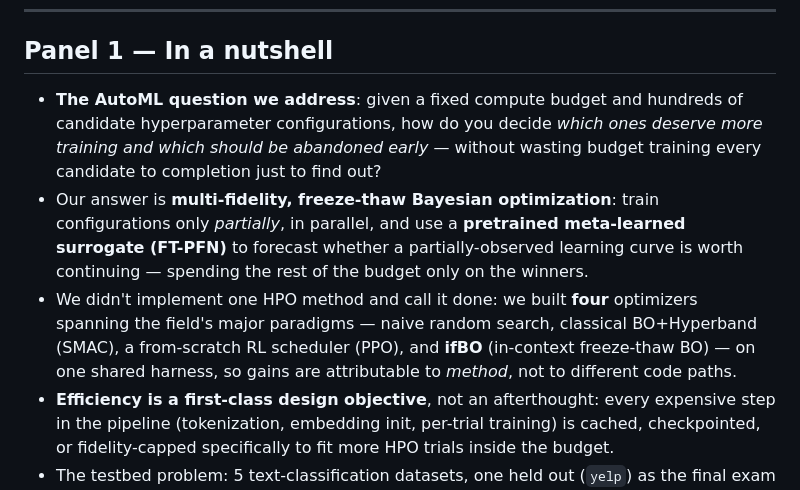
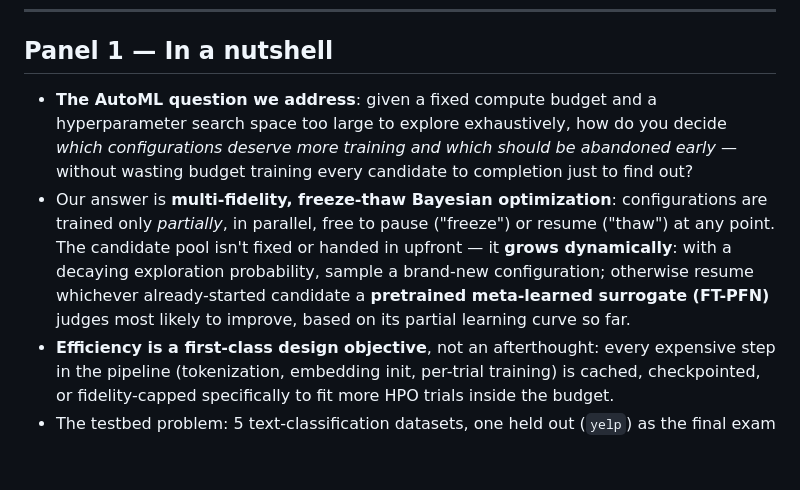
Before and after one commit to yahyafati/automl-textual-project-mirror, a Markdown page: docs/POSTER_CONTENT.md, the part around the change. Rendered like a GitHub page; blank space fills up the shorter version.

Commit message:
Fix poster nutshell: drop competitor-method comparison, correct ifBO's dynamic candidate pool
The nutshell panel wrongly implied a fixed pool of "hundreds of candidates" and
named the other three optimizers for comparison. ifBO's candidate pool actually
grows dynamically via epsilon-greedy sampling (see IfboOptimizer._select_next_candidate),
and the nutshell shouldn't compete against the other methods — that belongs in
Panel 4.

Co-Authored-By: Claude Sonnet 5 <noreply@anthropic.com>

```diff
--- a/docs/POSTER_CONTENT.md
+++ b/docs/POSTER_CONTENT.md
@@ -30,18 +30,16 @@ template. Anything in `[brackets]` is a placeholder to fill in before printing.
 
 ## Panel 1 — In a nutshell
 
-- **The AutoML question we address**: given a fixed compute budget and hundreds of candidate
-  hyperparameter configurations, how do you decide *which ones deserve more training and
-  which should be abandoned early* — without wasting budget training every candidate to
-  completion just to find out?
-- Our answer is **multi-fidelity, freeze-thaw Bayesian optimization**: train configurations
-  only *partially*, in parallel, and use a **pretrained meta-learned surrogate (FT-PFN)** to
-  forecast whether a partially-observed learning curve is worth continuing — spending the
-  rest of the budget only on the winners.
-- We didn't implement one HPO method and call it done: we built **four** optimizers spanning
-  the field's major paradigms — naive random search, classical BO+Hyperband (SMAC), a
-  from-scratch RL scheduler (PPO), and **ifBO** (in-context freeze-thaw BO) — on one shared
-  harness, so gains are attributable to *method*, not to different code paths.
+- **The AutoML question we address**: given a fixed compute budget and a hyperparameter
+  search space too large to explore exhaustively, how do you decide *which configurations
+  deserve more training and which should be abandoned early* — without wasting budget
+  training every candidate to completion just to find out?
+- Our answer is **multi-fidelity, freeze-thaw Bayesian optimization**: configurations are
+  trained only *partially*, in parallel, free to pause ("freeze") or resume ("thaw") at any
+  point. The candidate pool isn't fixed or handed in upfront — it **grows dynamically**:
+  with a decaying exploration probability, sample a brand-new configuration; otherwise
+  resume whichever already-started candidate a **pretrained meta-learned surrogate
+  (FT-PFN)** judges most likely to improve, based on its partial learning curve so far.
 - **Efficiency is a first-class design objective**, not an afterthought: every expensive
   step in the pipeline (tokenization, embedding init, per-trial training) is cached,
   checkpointed, or fidelity-capped specifically to fit more HPO trials inside the budget.
```
